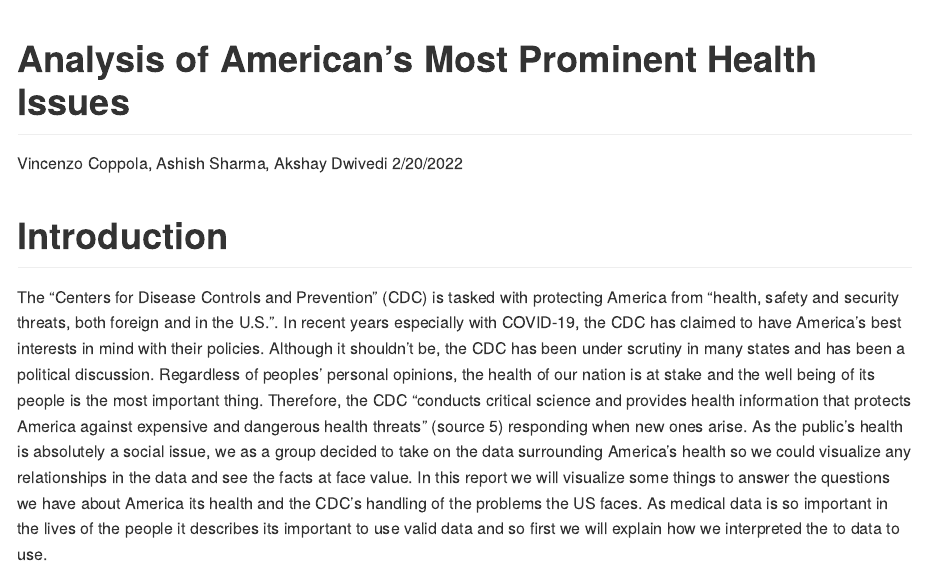
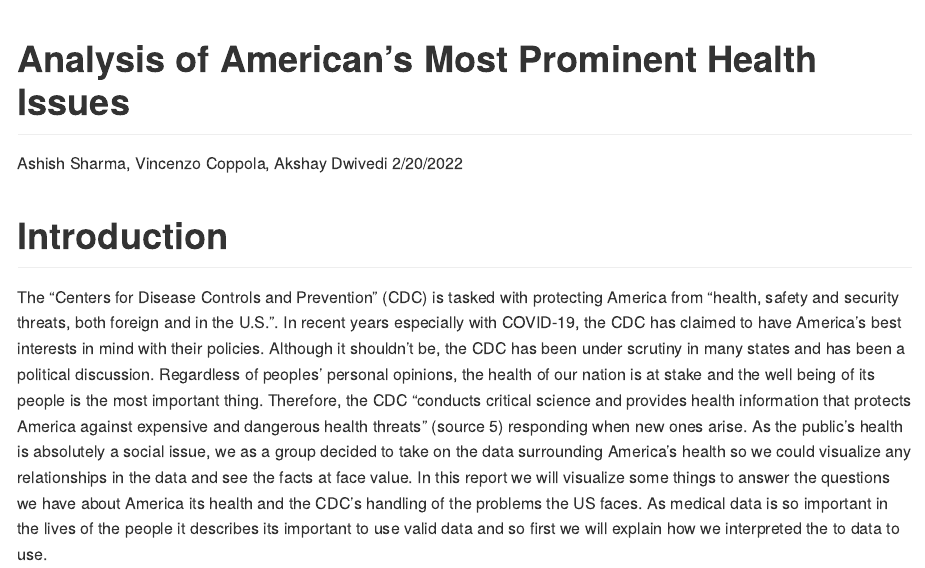
Before and after one commit to ashish270299/Analysis-of-Americans-Most-Prominent-Health-Issues, an R Markdown document (IE6600_Sec05_Group13_Hackathon.Rmd): the page in a window 1100 px wide, from its top. Rendered offline with R 4.5, knitr and Pandoc, with nearby package versions; both versions are drawn in the output format of the newer one; some code elsewhere in the file could not run offline; long lines of code are wrapped.

Commit message:
Add files via upload

````diff
--- a/IE6600_Sec05_Group13_Hackathon.Rmd
+++ b/IE6600_Sec05_Group13_Hackathon.Rmd
@@ -1,8 +1,8 @@
 ---
 title: "Analysis of American's Most Prominent Health Issues"
-author: "Vincenzo Coppola, Ashish Sharma, Akshay Dwivedi"
+author: "Ashish Sharma, Vincenzo Coppola, Akshay Dwivedi"
 date: "2/20/2022"
-output: html_document
+output: github_document
 ---
 
 ```{r setup, include=FALSE}
````
